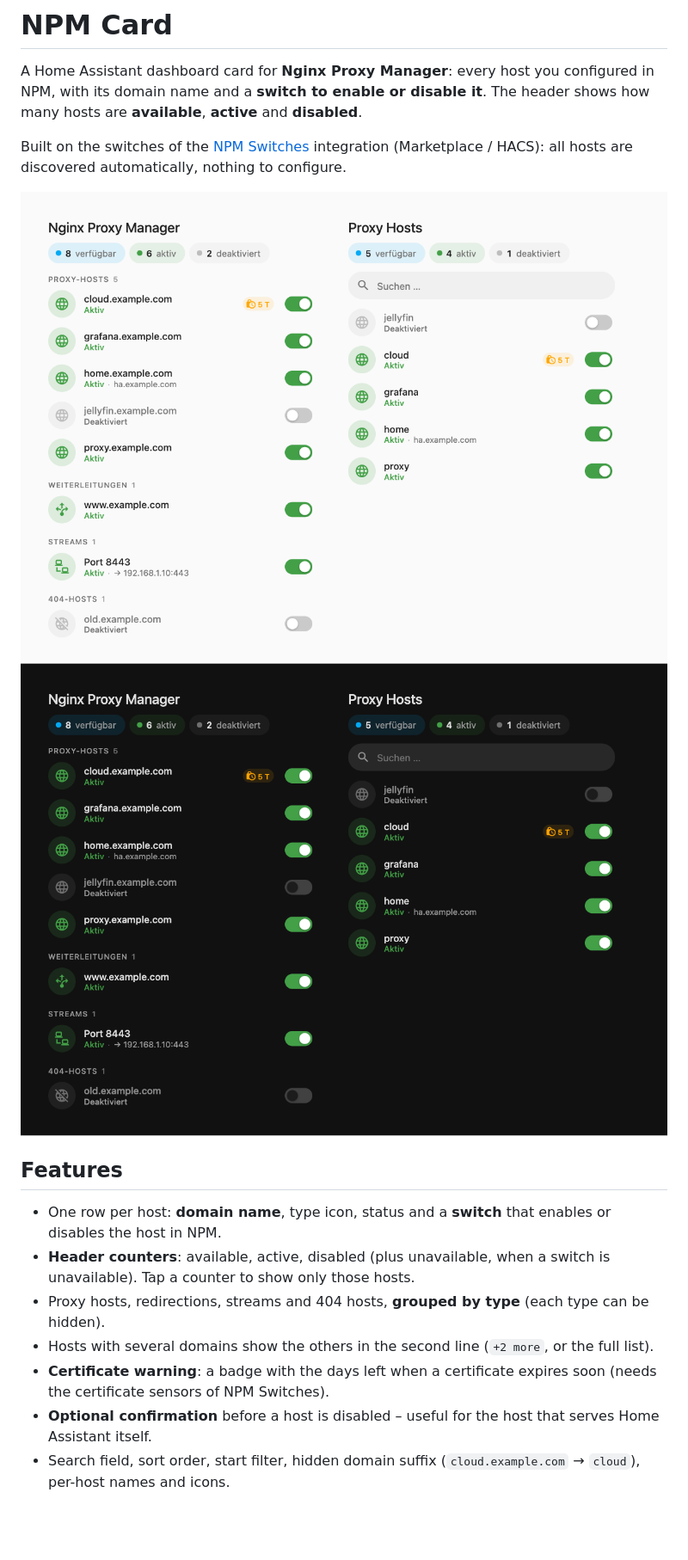
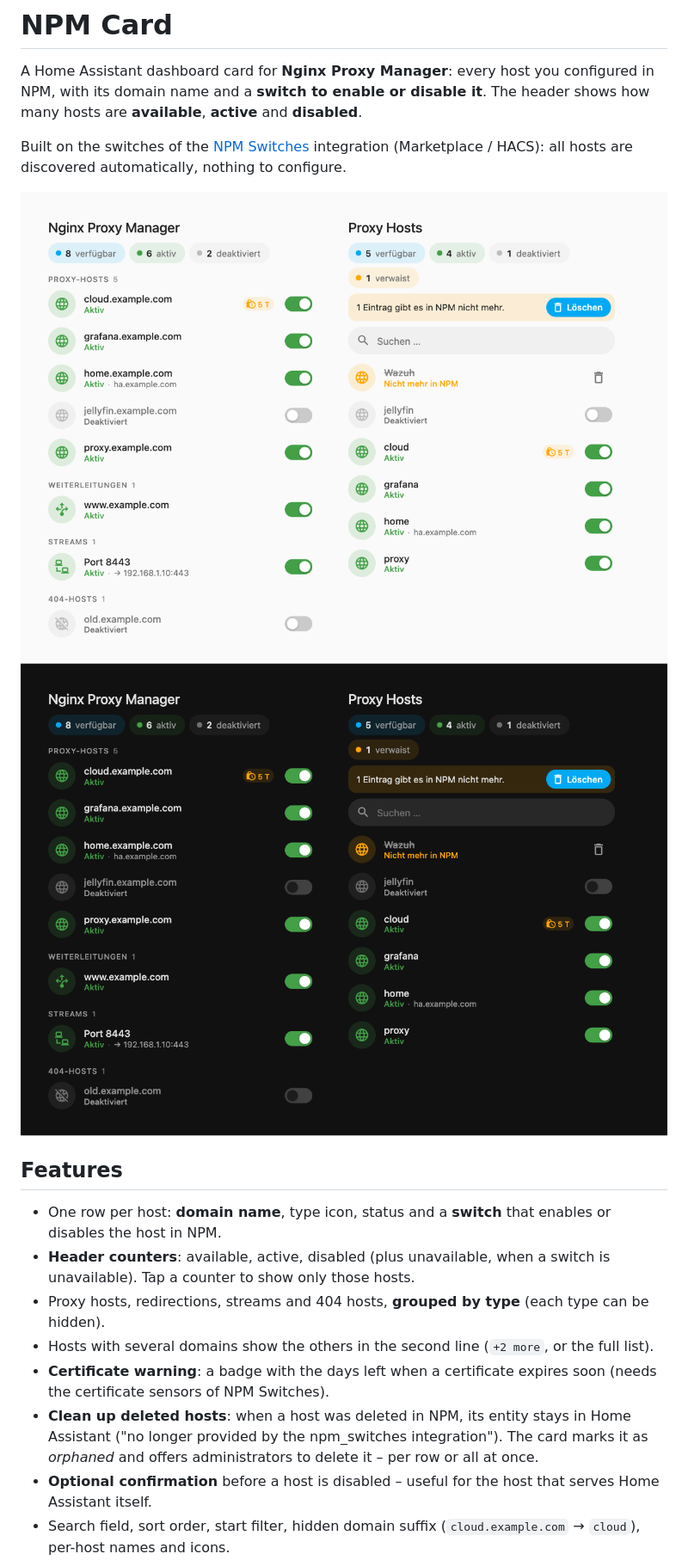
Before and after one commit to benkrebs/npm-card, a Markdown page: README.md, the part around one of its changes. Shown at 86% size. Rendered like a GitHub page; pictures changed too: docs/screenshot-dark.png, docs/screenshot-light.png; blank space fills up the shorter version.

```diff
--- a/README.md
+++ b/README.md
@@ -17,6 +17,9 @@ integration (Marketplace / HACS): all hosts are discovered automatically, nothin
 - Proxy hosts, redirections, streams and 404 hosts, **grouped by type** (each type can be hidden).
 - Hosts with several domains show the others in the second line (`+2 more`, or the full list).
 - **Certificate warning**: a badge with the days left when a certificate expires soon (needs the certificate sensors of NPM Switches).
+- **Clean up deleted hosts**: when a host was deleted in NPM, its entity stays in Home Assistant ("no longer provided
+  by the npm_switches integration"). The card marks it as *orphaned* and offers administrators to delete it – per row
+  or all at once.
 - **Optional confirmation** before a host is disabled – useful for the host that serves Home Assistant itself.
 - Search field, sort order, start filter, hidden domain suffix (`cloud.example.com` → `cloud`), per-host names and icons.
 - Every element can be shown or hidden. Visual editor, German and English.
```
Also changed, not shown: other parts of README.md (+17 -2 lines), 13 other files.
